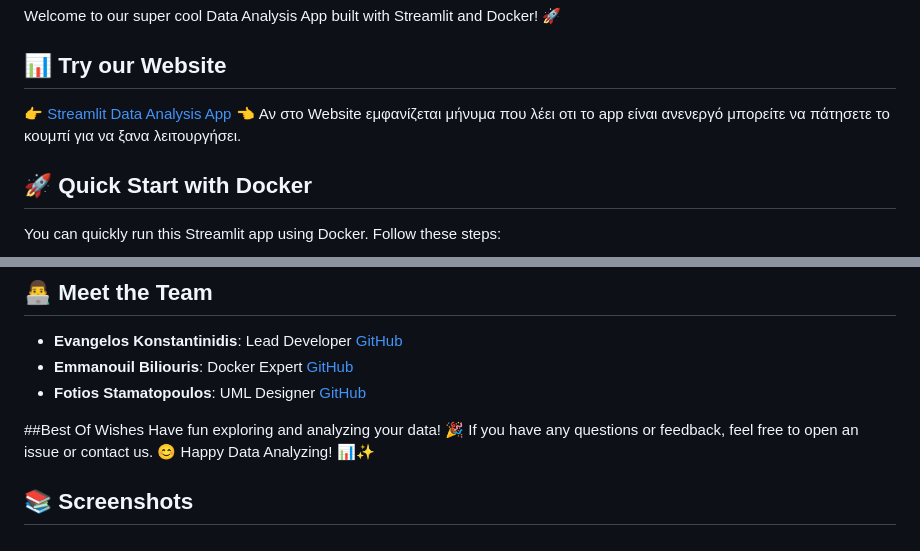
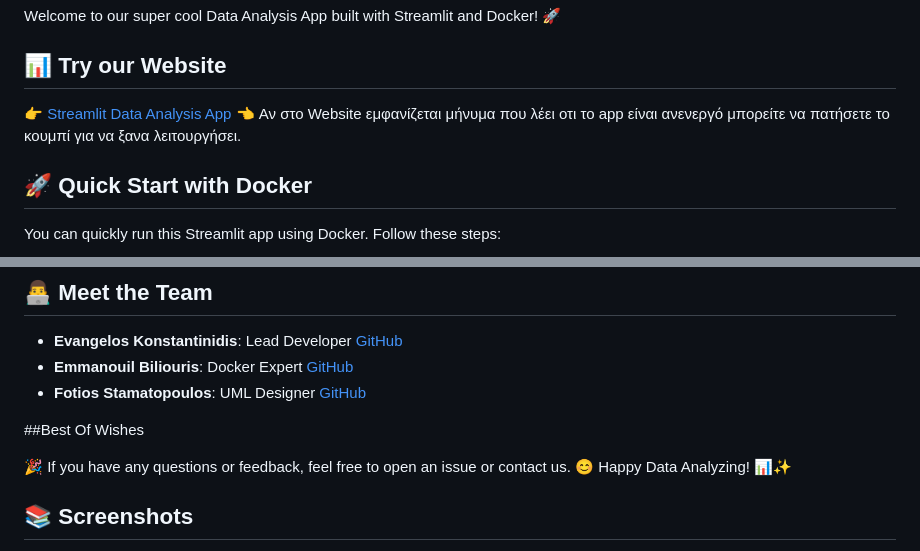
Before and after one commit to ManosBiliouris/Texnologia_Logismikou, a Markdown page: README.md, 2 parts joined by grey strips. Drawn GitHub-style.

```diff
--- a/README.md
+++ b/README.md
@@ -5,7 +5,7 @@ Welcome to our super cool Data Analysis App built with Streamlit and Docker!
 ## 📊 Try our Website
 
 👉 [Streamlit Data Analysis App](https://softwaretechnology-b42qedritrsylcjthcxrvx.streamlit.app) 👈
-Αν στο Website εμφανίζεται μήνυμα που λέει οτι το app είναι ανενεργό μπορείτε να πάτησετε το κουμπί για να ξανα λειτουργήσει.
+Αν στο Website εμφανίζεται μήνυμα που λέει οτι το app είναι ανενεργό μπορείτε να πατήσετε το κουμπί για να ξανα λειτουργήσει.
 
 ## 🚀 Quick Start with Docker
 
@@ -57,7 +57,8 @@ This project is developed by a team of enthusiastic computer science students fr
 - **Fotios Stamatopoulos**: UML Designer [GitHub](https://github.com/FOTAKLAS)
 
 ##Best Of Wishes
-  Have fun exploring and analyzing your data! 🎉 If you have any questions or feedback, feel free to open an issue or contact us. 😊
+
+  🎉 If you have any questions or feedback, feel free to open an issue or contact us. 😊
   Happy Data Analyzing! 📊✨
 
 ## 📚 Screenshots
```
